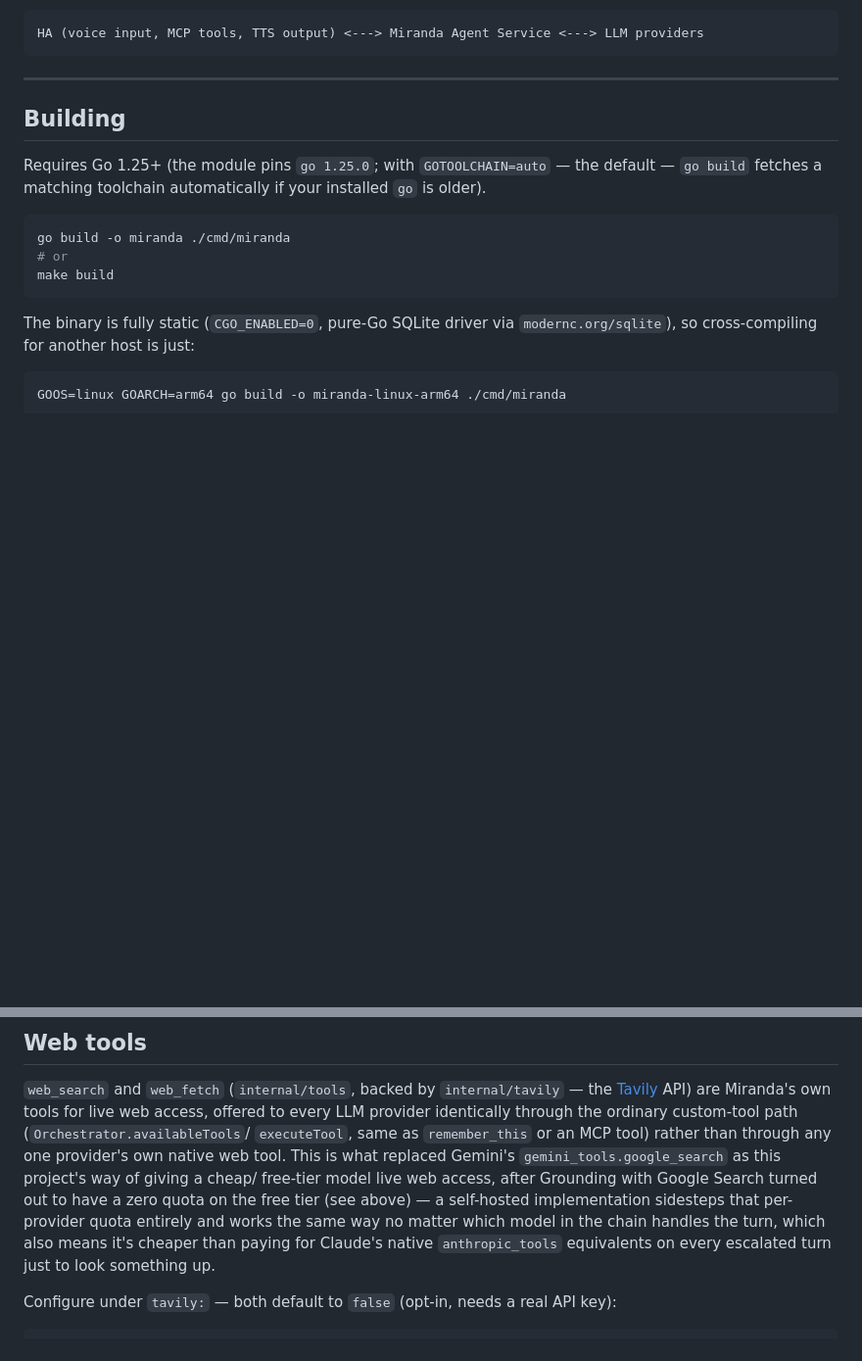
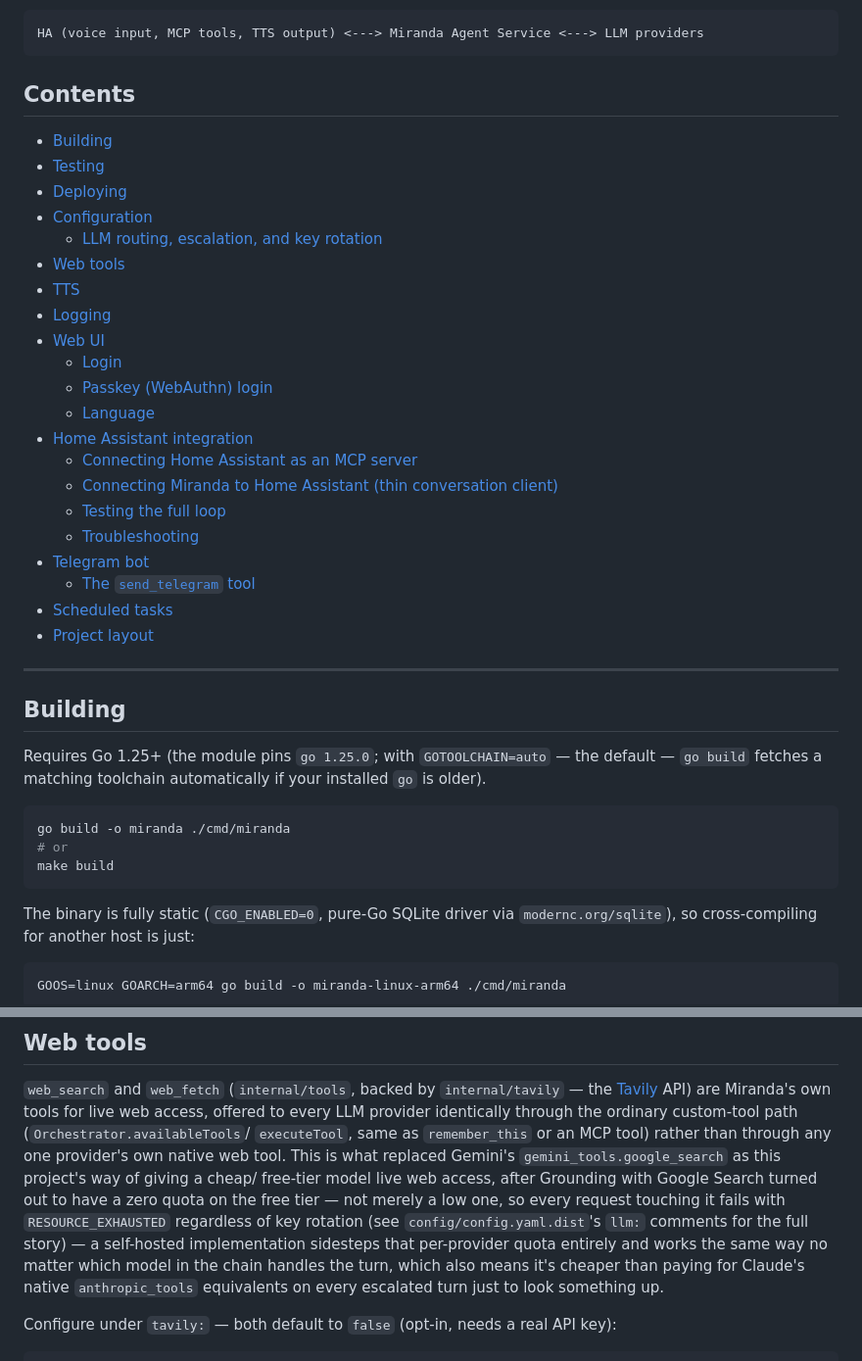
Before and after one commit to archer-developer/miranda, a Markdown page: README.md, 2 parts joined by grey strips. Shown at 98% size. Rendered like a GitHub page; blank space fills up the shorter version.

````diff
--- a/README.md
+++ b/README.md
@@ -13,6 +13,30 @@ by Gemini's TTS API and played back through the same station. See
 ```
 HA (voice input, MCP tools, TTS output) <---> Miranda Agent Service <---> LLM providers
 ```
+
+## Contents
+
+- [Building](#building)
+- [Testing](#testing)
+- [Deploying](#deploying)
+- [Configuration](#configuration)
+  - [LLM routing, escalation, and key rotation](#llm-routing-escalation-and-key-rotation)
+- [Web tools](#web-tools)
+- [TTS](#tts)
+- [Logging](#logging)
+- [Web UI](#web-ui)
+  - [Login](#login)
+  - [Passkey (WebAuthn) login](#passkey-webauthn-login)
+  - [Language](#language)
+- [Home Assistant integration](#home-assistant-integration)
+  - [Connecting Home Assistant as an MCP server](#connecting-home-assistant-as-an-mcp-server)
+  - [Connecting Miranda to Home Assistant (thin conversation client)](#connecting-miranda-to-home-assistant-thin-conversation-client)
+  - [Testing the full loop](#testing-the-full-loop)
+  - [Troubleshooting](#troubleshooting)
+- [Telegram bot](#telegram-bot)
+  - [The `send_telegram` tool](#the-send_telegram-tool)
+- [Scheduled tasks](#scheduled-tasks)
+- [Project layout](#project-layout)
 
 ---
 
@@ -233,8 +186,11 @@ through the ordinary custom-tool path (`Orchestrator.availableTools`/
 any one provider's own native web tool. This is what replaced Gemini's
 `gemini_tools.google_search` as this project's way of giving a cheap/
 free-tier model live web access, after Grounding with Google Search turned
-out to have a zero quota on the free tier (see above) — a self-hosted
-implementation sidesteps that per-provider quota entirely and works the
+out to have a zero quota on the free tier — not merely a low one, so every
+request touching it fails with `RESOURCE_EXHAUSTED` regardless of key
+rotation (see `config/config.yaml.dist`'s `llm:` comments for the full
+story) — a self-hosted implementation sidesteps that per-provider quota
+entirely and works the
 same way no matter which model in the chain handles the turn, which also
 means it's cheaper than paying for Claude's native `anthropic_tools`
 equivalents on every escalated turn just to look something up.
````
Also changed, not shown: other parts of README.md (+49 -119 lines).
